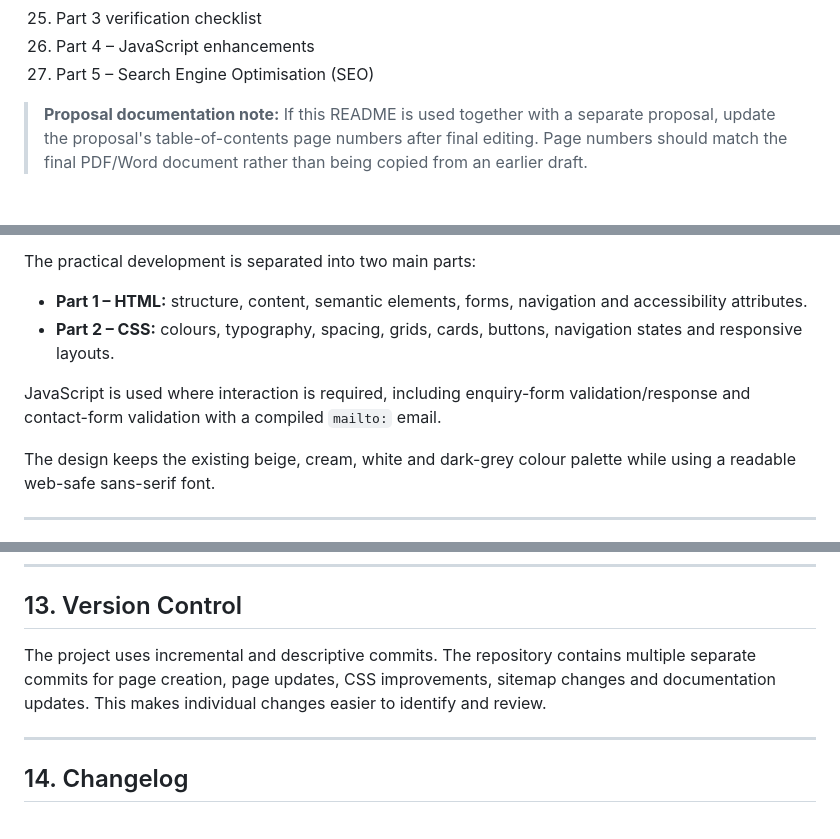
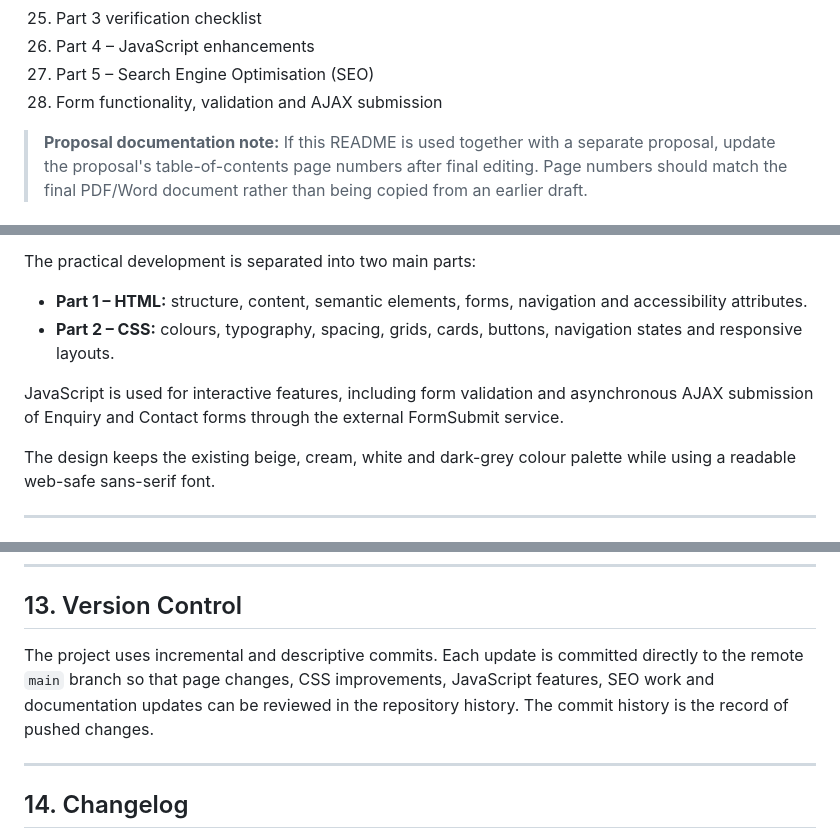
Before and after one commit to che-rae-lutho-baatjies/My-Website, a Markdown page: README.md, 3 parts joined by grey strips. GitHub-like rendering.

```diff
--- a/README.md
+++ b/README.md
@@ -38,6 +38,7 @@
 25. Part 3 verification checklist
 26. Part 4 – JavaScript enhancements
 27. Part 5 – Search Engine Optimisation (SEO)
+28. Form functionality, validation and AJAX submission
 
 > **Proposal documentation note:** If this README is used together with a separate proposal, update the proposal's table-of-contents page numbers after final editing. Page numbers should match the final PDF/Word document rather than being copied from an earlier draft.
 
@@ -52,7 +53,7 @@ The practical development is separated into two main parts:
 - **Part 1 – HTML:** structure, content, semantic elements, forms, navigation and accessibility attributes.
 - **Part 2 – CSS:** colours, typography, spacing, grids, cards, buttons, navigation states and responsive layouts.
 
-JavaScript is used where interaction is required, including enquiry-form validation/response and contact-form validation with a compiled `mailto:` email.
+JavaScript is used for interactive features, including form validation and asynchronous AJAX submission of Enquiry and Contact forms through the external FormSubmit service.
 
 The design keeps the existing beige, cream, white and dark-grey colour palette while using a readable web-safe sans-serif font.
 
@@ -419,7 +420,7 @@ The final proposal should replace the placeholders with the actual quotations or
 
 ## 13. Version Control
 
-The project uses incremental and descriptive commits. The repository contains multiple separate commits for page creation, page updates, CSS improvements, sitemap changes and documentation updates. This makes individual changes easier to identify and review.
+The project uses incremental and descriptive commits. Each update is committed directly to the remote `main` branch so that page changes, CSS improvements, JavaScript features, SEO work and documentation updates can be reviewed in the repository history. The commit history is the record of pushed changes.
 
 ---
 
```
Also changed, not shown: other parts of README.md (+35 -20 lines).
